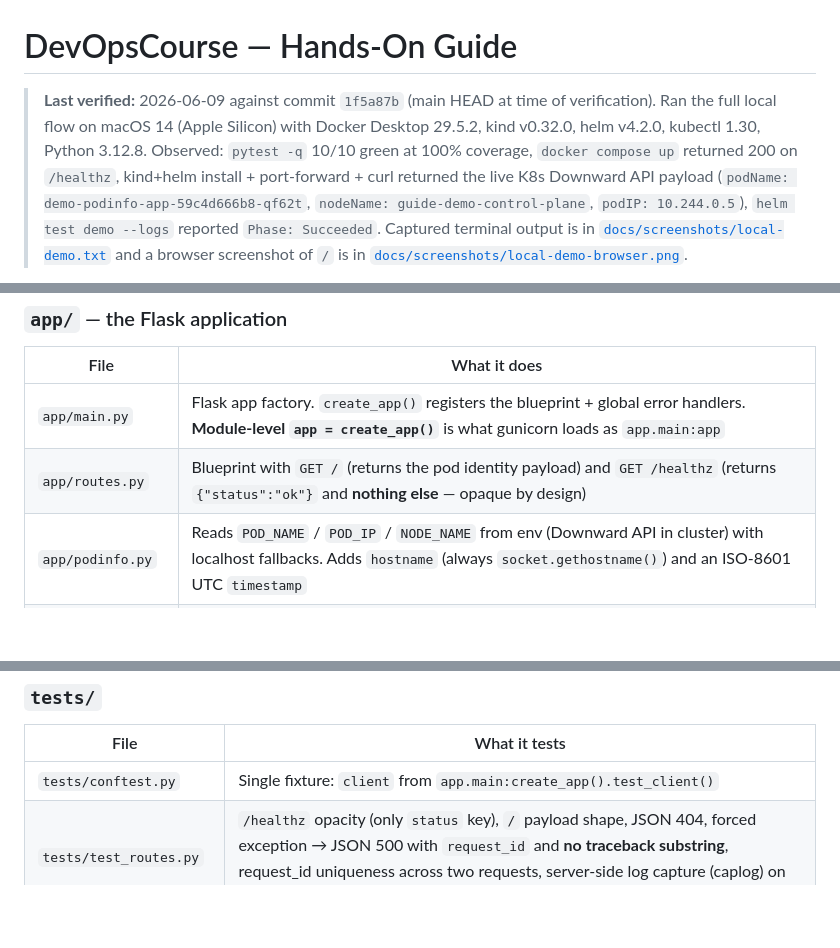
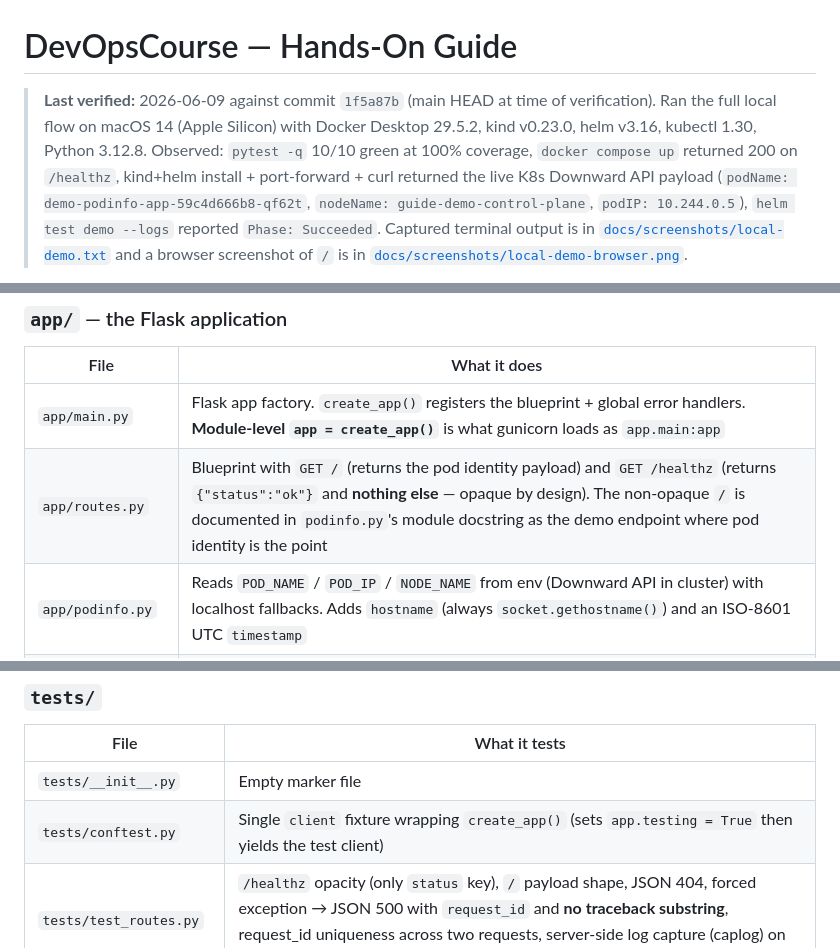
Before and after one commit to NoobCoder1209/DevOpsCourse, a Markdown page: guide.md, 3 parts joined by grey strips. Rendered like a GitHub page; blank space fills up the shorter version.

```diff
--- a/guide.md
+++ b/guide.md
@@ -1,7 +1,7 @@
 # DevOpsCourse — Hands-On Guide
 
 > **Last verified:** 2026-06-09 against commit `1f5a87b` (main HEAD at time of verification).
-> Ran the full local flow on macOS 14 (Apple Silicon) with Docker Desktop 29.5.2, kind v0.32.0, helm v4.2.0, kubectl 1.30, Python 3.12.8.
+> Ran the full local flow on macOS 14 (Apple Silicon) with Docker Desktop 29.5.2, kind v0.23.0, helm v3.16, kubectl 1.30, Python 3.12.8.
 > Observed: `pytest -q` 10/10 green at 100% coverage, `docker compose up` returned 200 on `/healthz`, kind+helm install + port-forward + curl returned the live K8s Downward API payload (`podName: demo-podinfo-app-59c4d666b8-qf62t`, `nodeName: guide-demo-control-plane`, `podIP: 10.244.0.5`), `helm test demo --logs` reported `Phase: Succeeded`. Captured terminal output is in [`docs/screenshots/local-demo.txt`](docs/screenshots/local-demo.txt) and a browser screenshot of `/` is in [`docs/screenshots/local-demo-browser.png`](docs/screenshots/local-demo-browser.png).
 
 This guide is for someone who has never touched the repo. It covers:
@@ -198,7 +201,7 @@ The repo ships full Argo CD manifests under `argocd/` and a `gitops-e2e.yml` wor
 | File | What it does |
 | --- | --- |
 | `app/main.py` | Flask app factory. `create_app()` registers the blueprint + global error handlers. **Module-level `app = create_app()`** is what gunicorn loads as `app.main:app` |
-| `app/routes.py` | Blueprint with `GET /` (returns the pod identity payload) and `GET /healthz` (returns `{"status":"ok"}` and **nothing else** — opaque by design) |
+| `app/routes.py` | Blueprint with `GET /` (returns the pod identity payload) and `GET /healthz` (returns `{"status":"ok"}` and **nothing else** — opaque by design). The non-opaque `/` is documented in `podinfo.py`'s module docstring as the demo endpoint where pod identity is the point |
 | `app/podinfo.py` | Reads `POD_NAME` / `POD_IP` / `NODE_NAME` from env (Downward API in cluster) with localhost fallbacks. Adds `hostname` (always `socket.gethostname()`) and an ISO-8601 UTC `timestamp` |
 | `app/errors.py` | Global error handler: every unhandled exception becomes `{"error": "...", "request_id": "..."}` JSON. **Tracebacks never leave the server.** Per-request UUID set in `before_request` for correlating client error to server log |
 | `app/__init__.py` | Empty marker file |
@@ -207,7 +210,8 @@ The repo ships full Argo CD manifests under `argocd/` and a `gitops-e2e.yml` wor
 
 | File | What it tests |
 | --- | --- |
-| `tests/conftest.py` | Single fixture: `client` from `app.main:create_app().test_client()` |
+| `tests/__init__.py` | Empty marker file |
+| `tests/conftest.py` | Single `client` fixture wrapping `create_app()` (sets `app.testing = True` then yields the test client) |
 | `tests/test_routes.py` | `/healthz` opacity (only `status` key), `/` payload shape, JSON 404, forced exception → JSON 500 with `request_id` and **no traceback substring**, request_id uniqueness across two requests, server-side log capture (caplog) on the 500 path |
 | `tests/test_podinfo.py` | Env-var override + localhost fallback + ISO-8601 UTC timestamp |
 
```
Also changed, not shown: other parts of guide.md (+11 -8 lines).
